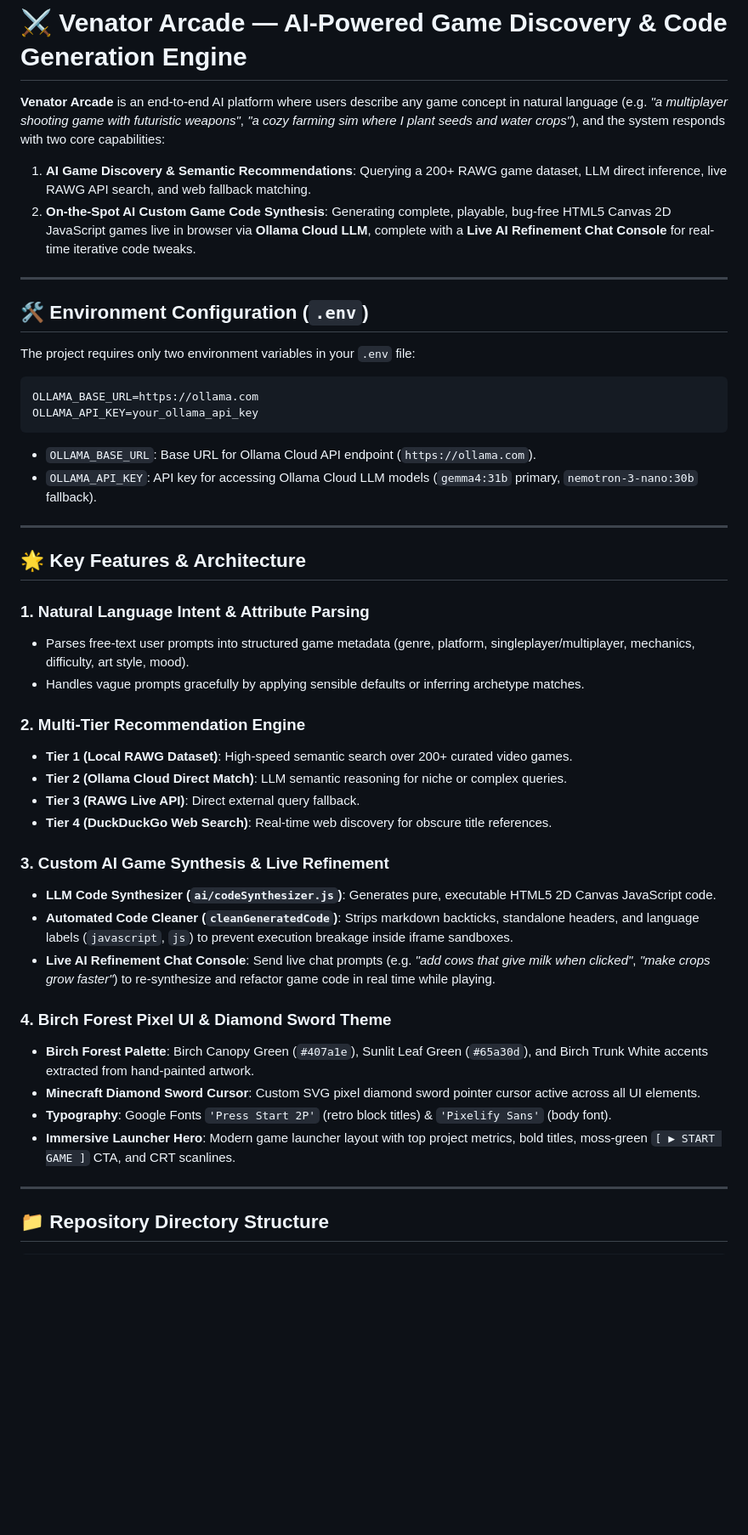
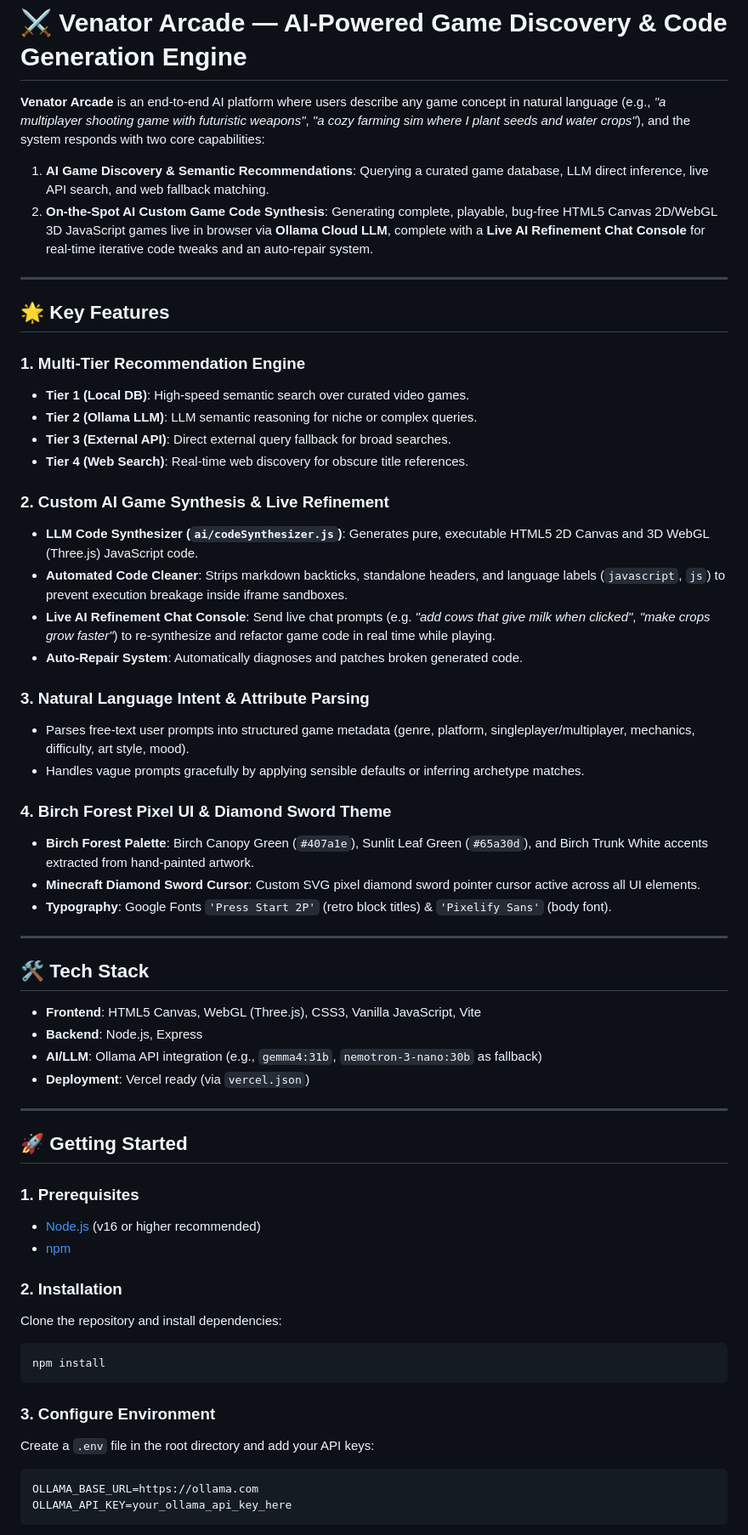
Before and after one commit to shubhv123/ai-game-generation-engine, a Markdown page: README.md, the part around one of its changes. Shown at 85% size. Rendered like a GitHub page; blank space fills up the shorter version.

````diff
--- a/README.md
+++ b/README.md
@@ -1,48 +1,63 @@
 # ⚔️ Venator Arcade — AI-Powered Game Discovery & Code Generation Engine
 
-**Venator Arcade** is an end-to-end AI platform where users describe any game concept in natural language (e.g. *"a multiplayer shooting game with futuristic weapons"*, *"a cozy farming sim where I plant seeds and water crops"*), and the system responds with two core capabilities:
-1. **AI Game Discovery & Semantic Recommendations**: Querying a 200+ RAWG game dataset, LLM direct inference, live RAWG API search, and web fallback matching.
-2. **On-the-Spot AI Custom Game Code Synthesis**: Generating complete, playable, bug-free HTML5 Canvas 2D JavaScript games live in browser via **Ollama Cloud LLM**, complete with a **Live AI Refinement Chat Console** for real-time iterative code tweaks.
+**Venator Arcade** is an end-to-end AI platform where users describe any game concept in natural language (e.g., *"a multiplayer shooting game with futuristic weapons"*, *"a cozy farming sim where I plant seeds and water crops"*), and the system responds with two core capabilities:
+
+1. **AI Game Discovery & Semantic Recommendations**: Querying a curated game database, LLM direct inference, live API search, and web fallback matching.
+2. **On-the-Spot AI Custom Game Code Synthesis**: Generating complete, playable, bug-free HTML5 Canvas 2D/WebGL 3D JavaScript games live in browser via **Ollama Cloud LLM**, complete with a **Live AI Refinement Chat Console** for real-time iterative code tweaks and an auto-repair system.
 
 ---
 
-## 🛠️ Environment Configuration (`.env`)
+## 🌟 Key Features
 
-The project requires only two environment variables in your `.env` file:
+### 1. Multi-Tier Recommendation Engine
+- **Tier 1 (Local DB)**: High-speed semantic search over curated video games.
+- **Tier 2 (Ollama LLM)**: LLM semantic reasoning for niche or complex queries.
+- **Tier 3 (External API)**: Direct external query fallback for broad searches.
+- **Tier 4 (Web Search)**: Real-time web discovery for obscure title references.
 
-```env
-OLLAMA_BASE_URL=https://ollama.com
-OLLAMA_API_KEY=your_ollama_api_key
-```
+### 2. Custom AI Game Synthesis & Live Refinement
+- **LLM Code Synthesizer (`ai/codeSynthesizer.js`)**: Generates pure, executable HTML5 2D Canvas and 3D WebGL (Three.js) JavaScript code.
+- **Automated Code Cleaner**: Strips markdown backticks, standalone headers, and language labels (`javascript`, `js`) to prevent execution breakage inside iframe sandboxes.
+- **Live AI Refinement Chat Console**: Send live chat prompts (e.g. *"add cows that give milk when clicked"*, *"make crops grow faster"*) to re-synthesize and refactor game code in real time while playing.
+- **Auto-Repair System**: Automatically diagnoses and patches broken generated code.
 
-- `OLLAMA_BASE_URL`: Base URL for Ollama Cloud API endpoint (`https://ollama.com`).
-- `OLLAMA_API_KEY`: API key for accessing Ollama Cloud LLM models (`gemma4:31b` primary, `nemotron-3-nano:30b` fallback).
-
----
-
-## 🌟 Key Features & Architecture
-
-### 1. Natural Language Intent & Attribute Parsing
+### 3. Natural Language Intent & Attribute Parsing
 - Parses free-text user prompts into structured game metadata (genre, platform, singleplayer/multiplayer, mechanics, difficulty, art style, mood).
 - Handles vague prompts gracefully by applying sensible defaults or inferring archetype matches.
-
-### 2. Multi-Tier Recommendation Engine
-- **Tier 1 (Local RAWG Dataset)**: High-speed semantic search over 200+ curated video games.
-- **Tier 2 (Ollama Cloud Direct Match)**: LLM semantic reasoning for niche or complex queries.
-- **Tier 3 (RAWG Live API)**: Direct external query fallback.
-- **Tier 4 (DuckDuckGo Web Search)**: Real-time web discovery for obscure title references.
-
-### 3. Custom AI Game Synthesis & Live Refinement
-- **LLM Code Synthesizer (`ai/codeSynthesizer.js`)**: Generates pure, executable HTML5 2D Canvas JavaScript code.
-- **Automated Code Cleaner (`cleanGeneratedCode`)**: Strips markdown backticks, standalone headers, and language labels (`javascript`, `js`) to prevent execution breakage inside iframe sandboxes.
-- **Live AI Refinement Chat Console**: Send live chat prompts (e.g. *"add cows that give milk when clicked"*, *"make crops grow faster"*) to re-synthesize and refactor game code in real time while playing.
 
 ### 4. Birch Forest Pixel UI & Diamond Sword Theme
 - **Birch Forest Palette**: Birch Canopy Green (`#407a1e`), Sunlit Leaf Green (`#65a30d`), and Birch Trunk White accents extracted from hand-painted artwork.
 - **Minecraft Diamond Sword Cursor**: Custom SVG pixel diamond sword pointer cursor active across all UI elements.
 - **Typography**: Google Fonts `'Press Start 2P'` (retro block titles) & `'Pixelify Sans'` (body font).
-- **Immersive Launcher Hero**: Modern game launcher layout with top project metrics, bold titles, moss-green `[ ▶ START GAME ]` CTA, and CRT scanlines.
 
 ---
 
-## 📁 Repository Directory Structure
+## 🛠️ Tech Stack
+
+- **Frontend**: HTML5 Canvas, WebGL (Three.js), CSS3, Vanilla JavaScript, Vite
+- **Backend**: Node.js, Express
+- **AI/LLM**: Ollama API integration (e.g., `gemma4:31b`, `nemotron-3-nano:30b` as fallback)
+- **Deployment**: Vercel ready (via `vercel.json`)
+
+---
+
+## 🚀 Getting Started
+
+### 1. Prerequisites
+- [Node.js](https://nodejs.org/) (v16 or higher recommended)
+- [npm](https://www.npmjs.com/)
+
+### 2. Installation
+Clone the repository and install dependencies:
+```bash
+npm install
+```
+
+### 3. Configure Environment
+Create a `.env` file in the root directory and add your API keys:
+
+```env
+OLLAMA_BASE_URL=https://ollama.com
+OLLAMA_API_KEY=your_ollama_api_key_here
+```
+
````
Also changed, not shown: other parts of README.md (+80 -64 lines).
